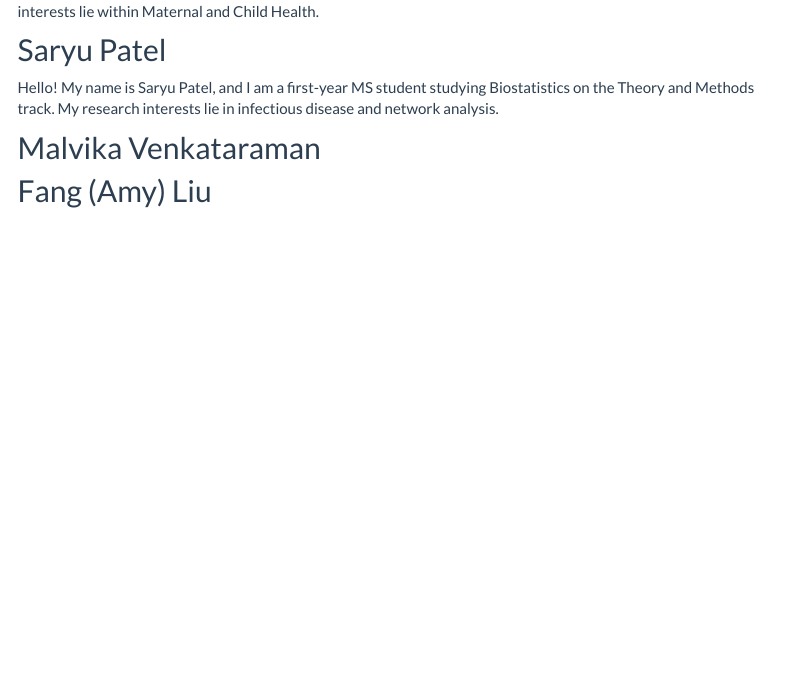
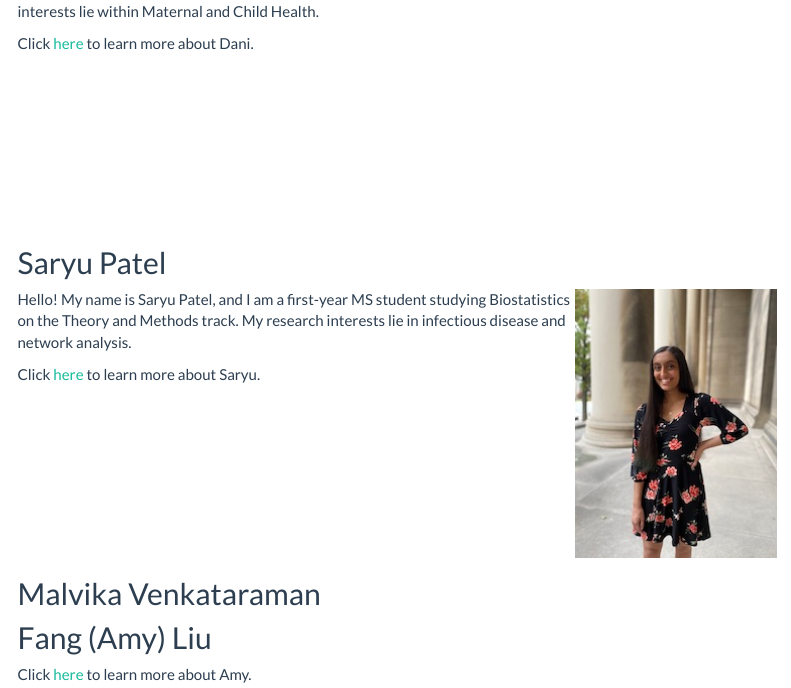
Before and after one commit to ssp35/nyccondoms.github.io, an R Markdown document (about_us.Rmd): the page in a window 1100 px wide, from 240 px down before the commit and from 210 px down after it, so that both start at the same text. The pictures show the output file about_us.html that the author committed with the source, opened offline; library style sheets and scripts come from the installed R packages; menus at the side of the page are left out.

Commit message:
about us

```diff
--- a/about_us.Rmd
+++ b/about_us.Rmd
@@ -9,10 +9,24 @@ output: html_document
 
 Hi! My name is Daniela Rochez, and I am a first-year MS student in the Epidemiology department. My research interests lie within Maternal and Child Health.
 
+Click [here](https://dr3168.github.io/index.html) to learn more about Dani.
+
+$$\\[1.5in]$$
+
 ## Saryu Patel
+
+<image src="images/saryu.jpeg" align="right" />
 
 Hello! My name is Saryu Patel, and I am a first-year MS student studying Biostatistics on the Theory and Methods track. My research interests lie in infectious disease and network analysis.
 
+Click [here](https://ssp35.github.io) to learn more about Saryu.
+
+$$\\[1.5in]$$
+
 ## Malvika Venkataraman
 
+
 ## Fang (Amy) Liu
+
+
+Click [here](https://amyfliu.github.io/amy.github.io/index.html) to learn more about Amy.
```
Also changed, not shown: about_us.html, images/saryu.jpeg (added), about_us.Rmd (2 more changed lines).
